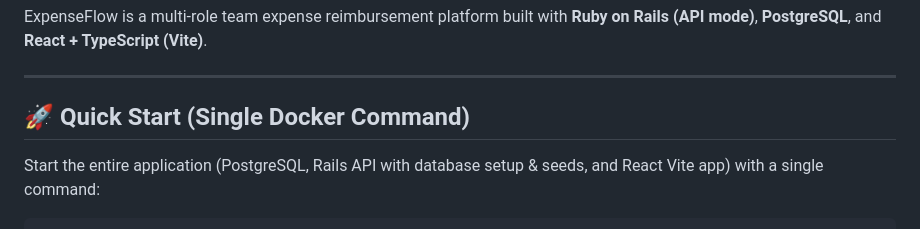
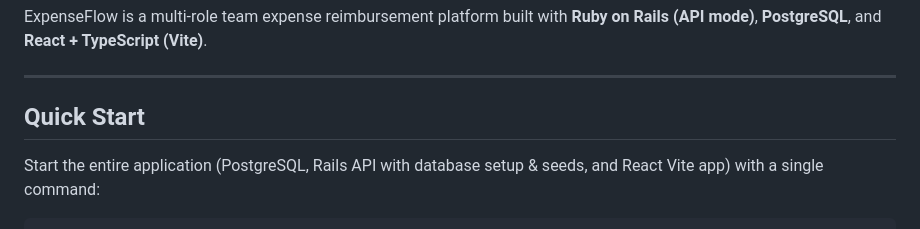
Before and after one commit to Rawan-Mohamed-Farouk/ExpenseFlow, a Markdown page: README.md, the part around the change. GitHub-like rendering.

```diff
--- a/README.md
+++ b/README.md
@@ -4,7 +4,7 @@ ExpenseFlow is a multi-role team expense reimbursement platform built with **Rub
 
 ---
 
-## 🚀 Quick Start (Single Docker Command)
+## Quick Start
 
 Start the entire application (PostgreSQL, Rails API with database setup & seeds, and React Vite app) with a single command:
 
```
